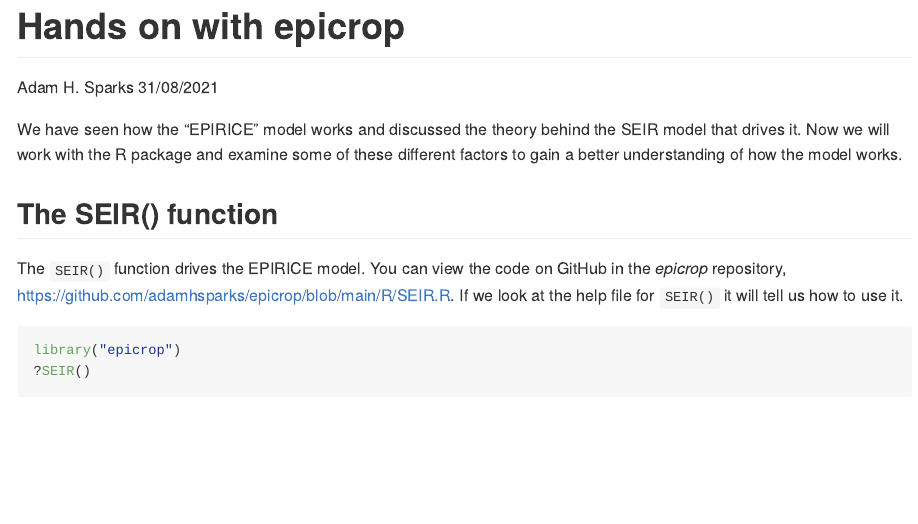
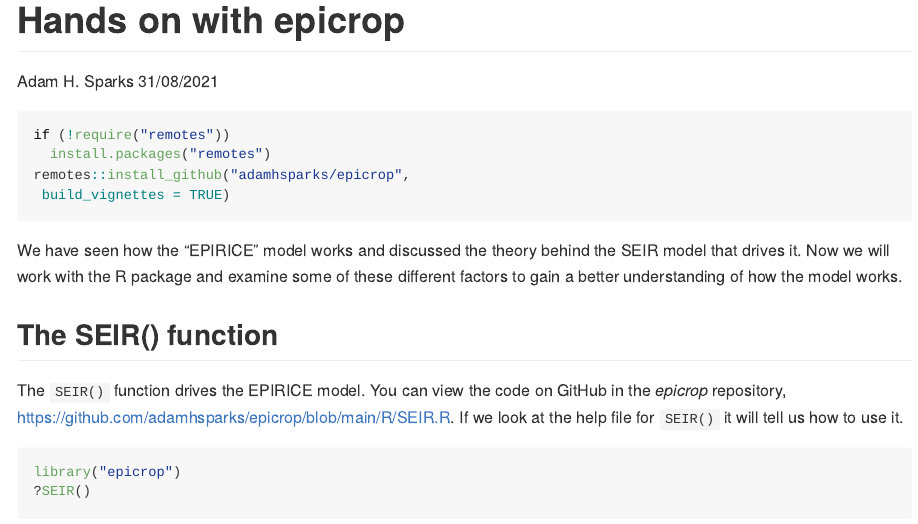
Before and after one commit to openplantpathology/hands_on_with_epicrop, an R Markdown document (README.Rmd): the page in a window 1100 px wide, from its top. The pictures show the output file README.md that the author committed with the source, drawn offline in the style of GitHub.

Commit message:
Add install instructions

````diff
--- a/README.Rmd
+++ b/README.Rmd
@@ -7,6 +7,13 @@ output: github_document
 
 ```{r setup, include=FALSE}
 knitr::opts_chunk$set(echo = TRUE)
+```
+
+```{r, eval=FALSE}
+if (!require("remotes"))
+  install.packages("remotes")
+remotes::install_github("adamhsparks/epicrop",
+ build_vignettes = TRUE)
 ```
 
 We have seen how the "EPIRICE" model works and discussed the theory behind the SEIR model that drives it.
````
Also changed, not shown: README.md, README.Rmd (3 more changed lines).
